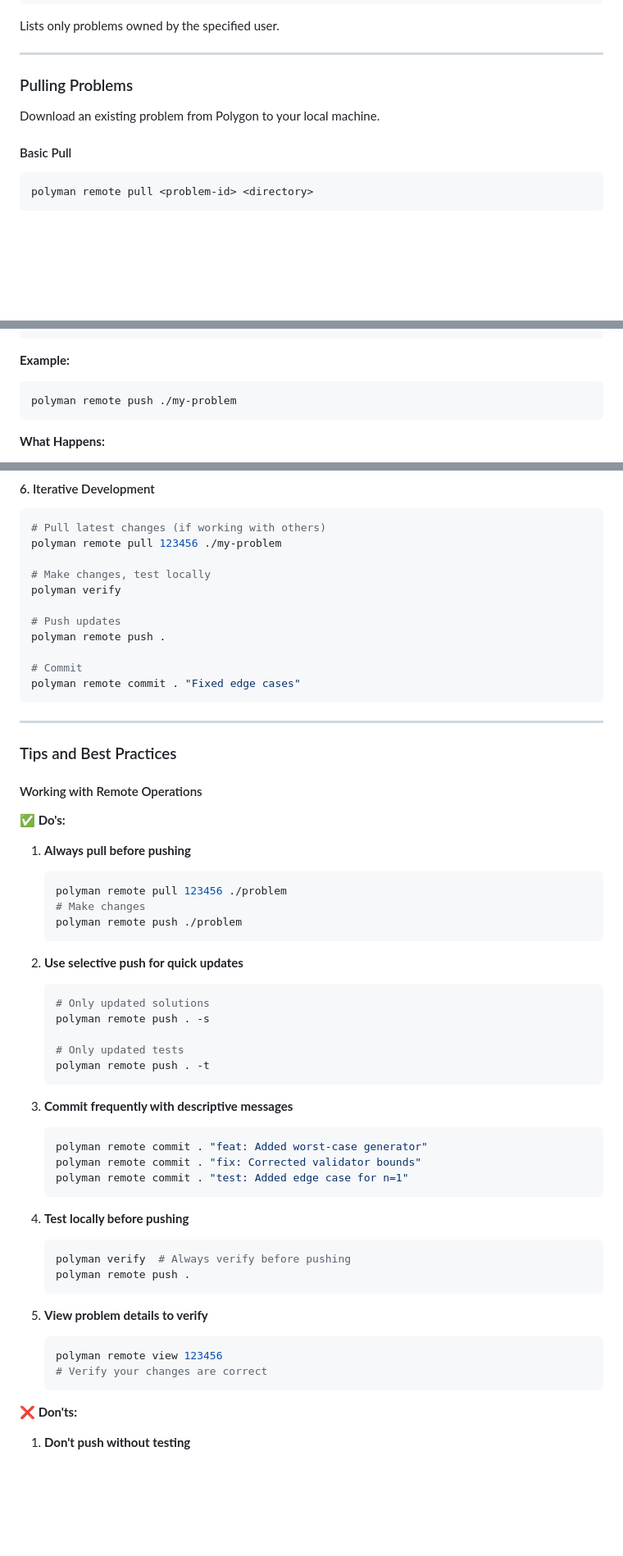
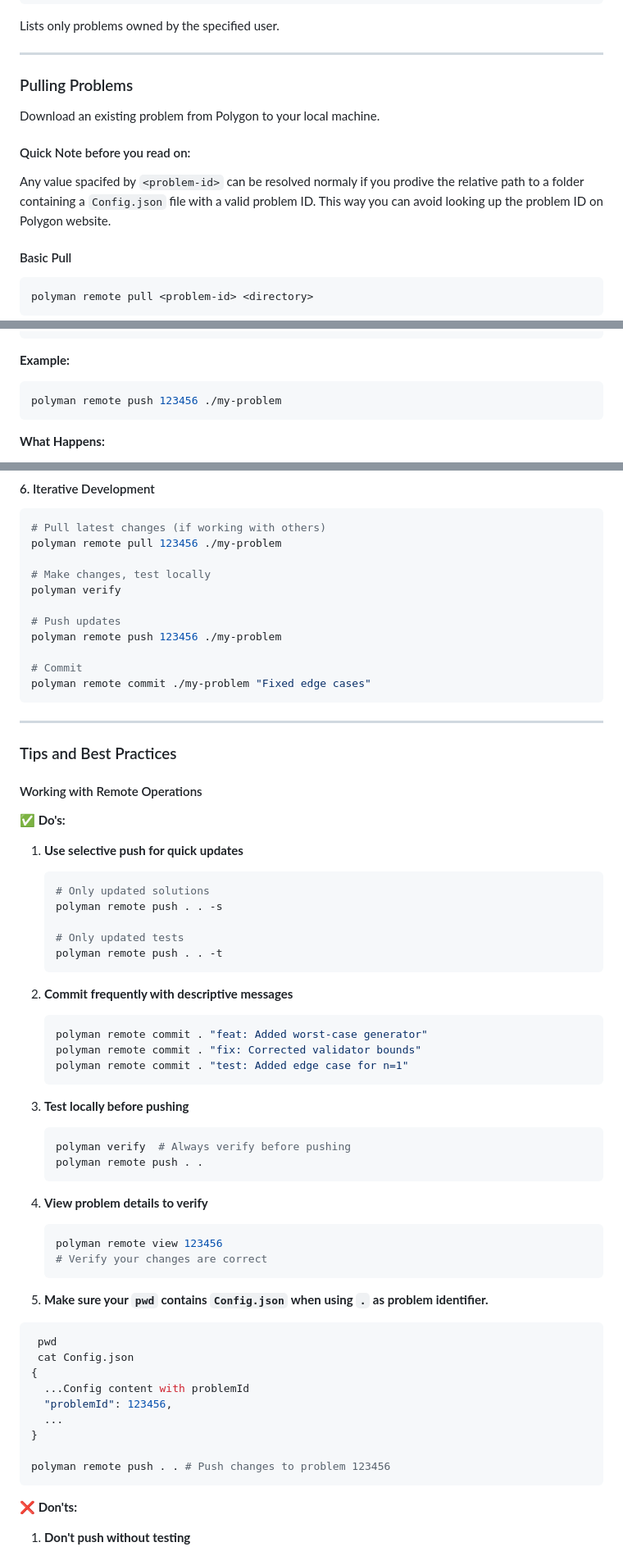
Before and after one commit to HamzaHassanain/polyman, a Markdown page: GUIDE.md, 3 parts joined by grey strips. Shown: that part at 82% size. Rendered like a GitHub page; blank space fills up the shorter version.

````diff
--- a/GUIDE.md
+++ b/GUIDE.md
@@ -2606,6 +2607,11 @@ Lists only problems owned by the specified user.
 
 Download an existing problem from Polygon to your local machine.
 
+#### Quick Note before you read on:
+
+Any value spacifed by `<problem-id>` can be resolved normaly if you prodive the relative path to a folder containing a `Config.json` file with a valid problem ID. This way you can avoid looking up the problem ID on Polygon website.
+
+
 #### Basic Pull
 
 ```bash
@@ -2713,7 +2719,7 @@ polyman remote push <directory>
 **Example:**
 
 ```bash
-polyman remote push ./my-problem
+polyman remote push 123456 ./my-problem
 ```
 
 **What Happens:**
@@ -3065,10 +3072,10 @@ polyman remote pull 123456 ./my-problem
 polyman verify
 
 # Push updates
-polyman remote push .
+polyman remote push 123456 ./my-problem
 
 # Commit
-polyman remote commit . "Fixed edge cases"
+polyman remote commit ./my-problem "Fixed edge cases"
 ```
 
 ---
@@ -3079,20 +3086,14 @@ polyman remote commit . "Fixed edge cases"
 
 **✅ Do's:**
 
-1. **Always pull before pushing**
-   ```bash
-   polyman remote pull 123456 ./problem
-   # Make changes
-   polyman remote push ./problem
-   ```
-
-2. **Use selective push for quick updates**
+
+1. **Use selective push for quick updates**
    ```bash
    # Only updated solutions
-   polyman remote push . -s
+   polyman remote push . . -s
 
    # Only updated tests
-   polyman remote push . -t
+   polyman remote push . . -t
    ```
 
 3. **Commit frequently with descriptive messages**
@@ -3105,7 +3106,7 @@ polyman remote commit . "Fixed edge cases"
 4. **Test locally before pushing**
    ```bash
    polyman verify  # Always verify before pushing
-   polyman remote push .
+   polyman remote push . .
    ```
 
 5. **View problem details to verify**
@@ -3113,6 +3114,18 @@ polyman remote commit . "Fixed edge cases"
    polyman remote view 123456
    # Verify your changes are correct
    ```
+6. **Make sure your `pwd` contains `Config.json` when using `.` as problem identifier.**
+  ```bash
+   pwd
+   cat Config.json
+  {
+    ...Config content with problemId
+    "problemId": 123456,
+    ...
+  }
+
+  polyman remote push . . # Push changes to problem 123456
+  ```
 
 **❌ Don'ts:**
 
````
Also changed, not shown: other parts of GUIDE.md (+12 -46 lines), DOCUMENTATION.md (+6 -5 lines), README.md (+10 -10 lines).
